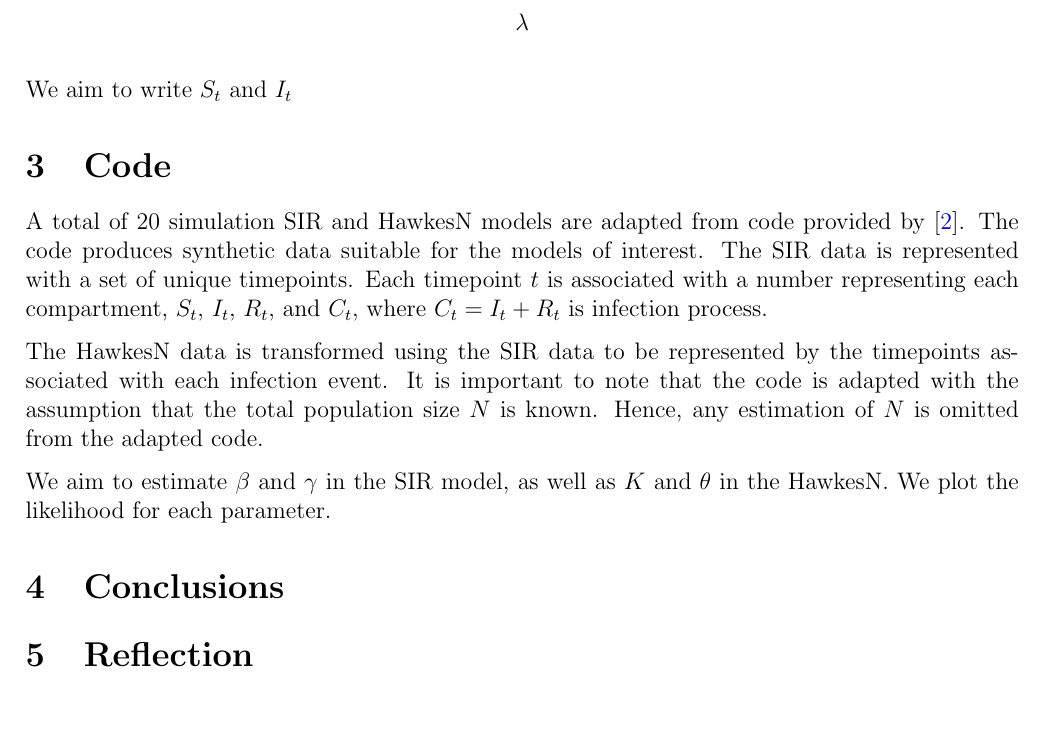
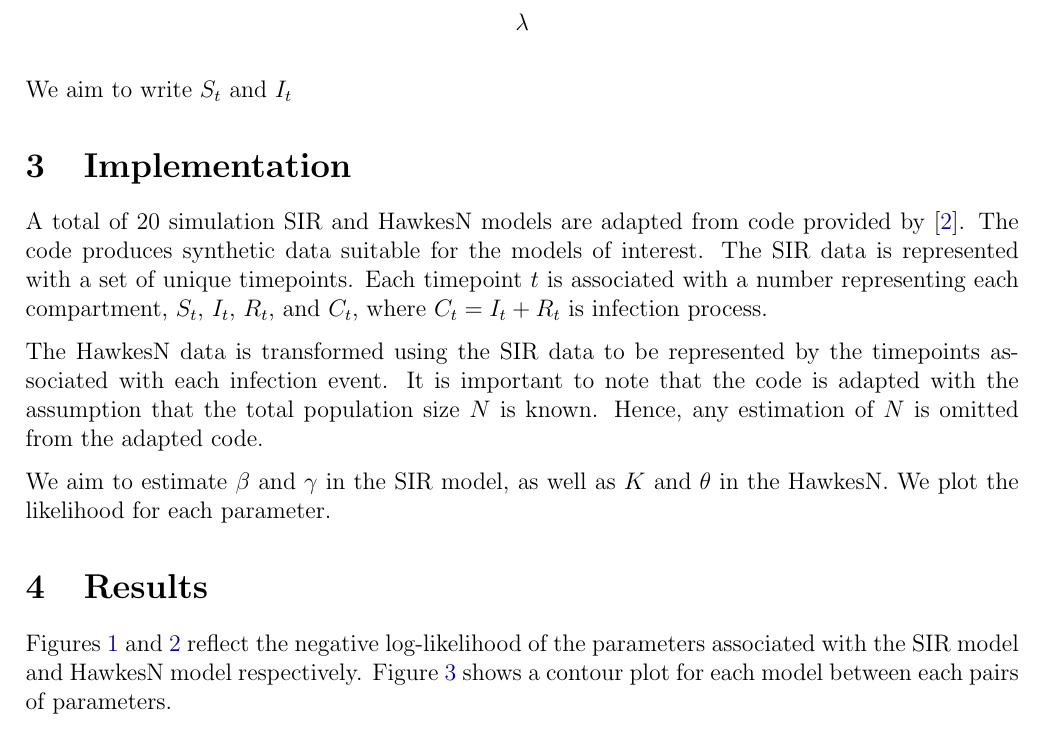
Before and after one commit to sarahmasri/SIR-Hawkes-Comparison, a LaTeX paper (report/Hawkes-SIR-Comparison.tex): part of page 8 of 11, cut so that both start at the same text. Compiled offline with pdfLaTeX.

Commit message:
Adds results section

```diff
--- a/report/Hawkes-SIR-Comparison.tex
+++ b/report/Hawkes-SIR-Comparison.tex
@@ -409,7 +409,7 @@ $$
 
 We aim to write $S_t$ and $I_t$
 
-\section{Code}
+\section{Implementation}
 
 A total of 20 simulation SIR and HawkesN models are adapted from code provided by \citep{Rizoiu2018}. The code produces synthetic data suitable for the models of interest. The SIR data is represented with a set of unique timepoints. Each timepoint $t$ is associated with a number representing each compartment, $S_t$, $I_t$, $R_t$, and $C_t$, where $C_t = I_t + R_t$ is infection process.
 
@@ -418,8 +418,9 @@ The HawkesN data is transformed using the SIR data to be represented by the time
 We aim to estimate $\beta$ and $\gamma$ in the SIR model, as well as $K$ and $\theta$ in the HawkesN. We plot the likelihood for each parameter.
 
 
+\section{Results}
 
-
+Figures \ref{fig:SIR-ll} and \ref{fig:HawkesN-ll} reflect the negative log-likelihood of the parameters associated with the SIR model and HawkesN model respectively. Figure \ref{fig:contour} shows a contour plot for each model between each pairs of parameters.
 
 \begin{figure}
 \centering
```
Also changed, not shown: report/Hawkes-SIR-Comparison.pdf, report/Hawkes-SIR-Comparison.tex (2 more changed lines), 4 other files.
